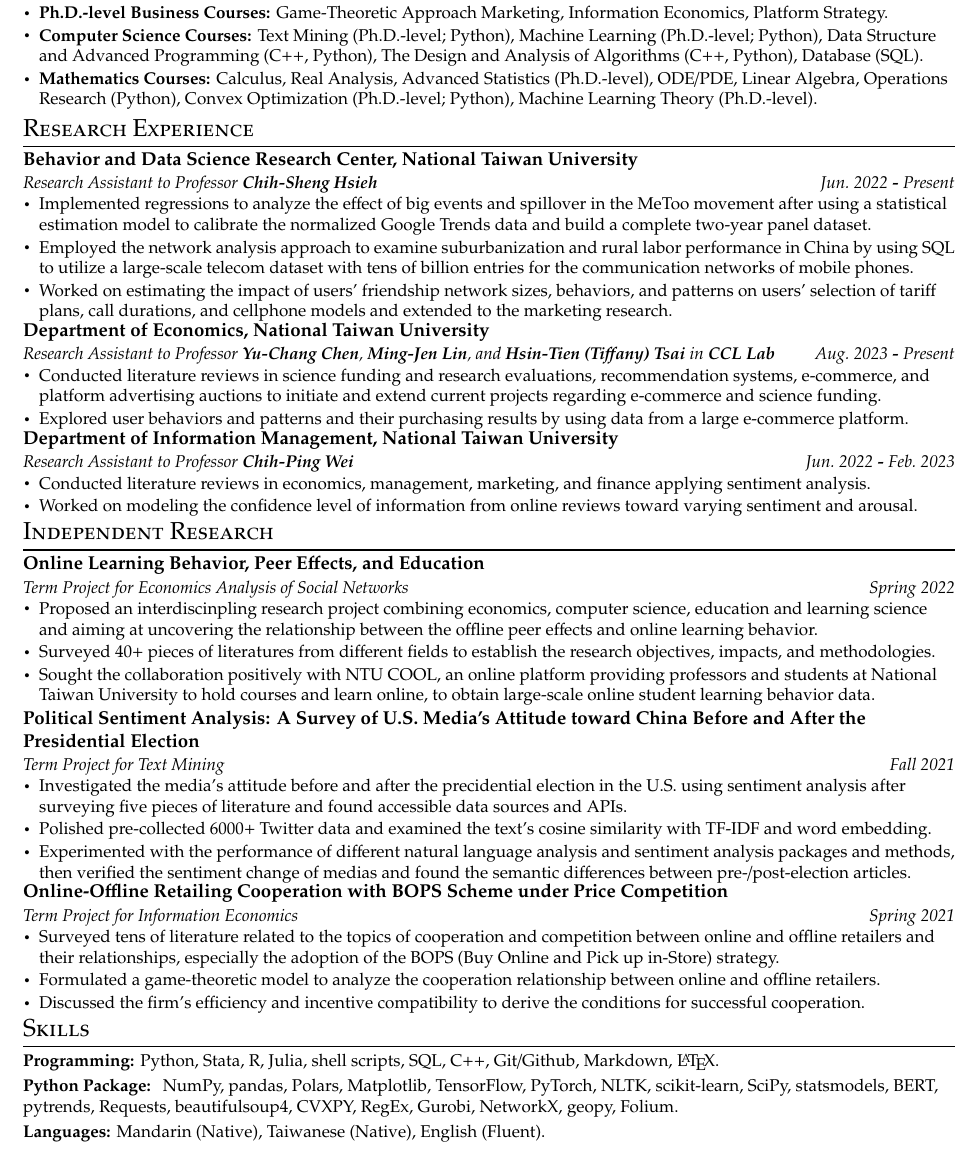
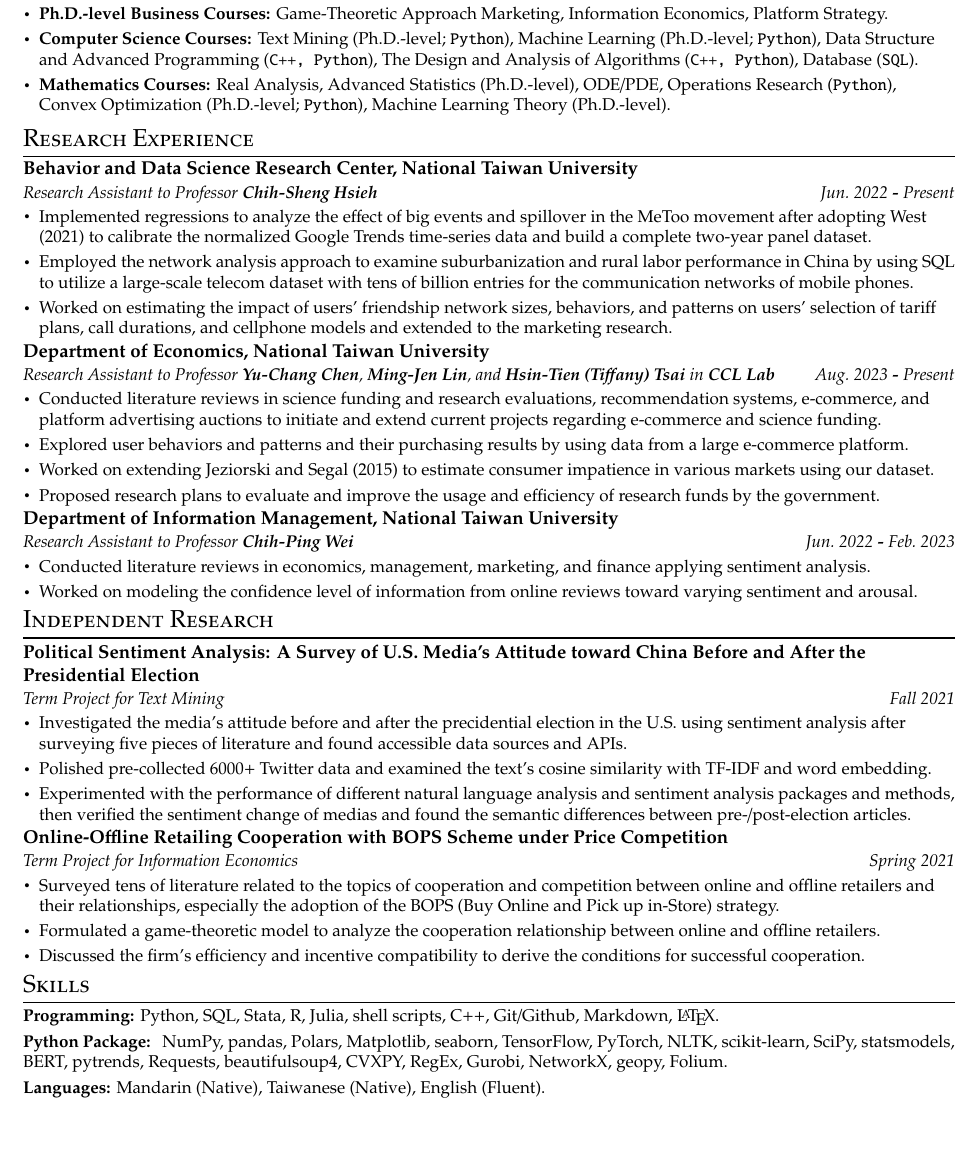
Before and after one commit to ujkuo/CV, a LaTeX CV (cv.tex): part of the page, cut so that both start at the same text, the shorter picture padded with empty space. The pictures show the PDF file CV.pdf that the author committed with the source.

Commit message:
modify the head position, remove one independent research item, polish and add words, and add one additional python packages

```diff
--- a/cv.tex
+++ b/cv.tex
@@ -44,29 +44,27 @@
 %      \end{tabular*}\vspace{-7pt}
       \resumeItemListStart
         \resumeItem{\textbf{Ph.D.-level Economics Courses:}
-                Microeconomics, Econometrics (Python, Stata),
+                Microeconomics, Econometrics ({\tt Python, Stata}),
                 Bayesian and Network Econometrics,
-                Computational Methods for Econometrics (Python, R, Stata),
-                Economic Analysis of Social Networks (Python, R).
+                Computational Methods for Econometrics ({\tt Python, R, Stata}),
+                Economic Analysis of Social Networks ({\tt Python, R}).
                 }
         \resumeItem{\textbf{Ph.D.-level Business Courses:}
                 Game-Theoretic Approach Marketing,
                 Information Economics, Platform Strategy.}
         \resumeItem{\textbf{Computer Science Courses:}
-            Text Mining (Ph.D.-level; Python),
-            Machine Learning (Ph.D.-level; Python),
-                Data Structure and Advanced Programming (C++, Python),
-                The Design and Analysis of Algorithms (C++, Python),
-                Database (SQL).}
+            Text Mining (Ph.D.-level; {\tt Python}),
+            Machine Learning (Ph.D.-level; {\tt Python}),
+                Data Structure and Advanced Programming ({\tt C++, Python}),
+                The Design and Analysis of Algorithms ({\tt C++, Python}),
+                Database ({\tt SQL}).}
         \resumeItem{\textbf{Mathematics Courses:}
-                Calculus,
                 Real Analysis,
                 % Statistics (Python),
                 Advanced Statistics (Ph.D.-level),
                 ODE/PDE,
-                Linear Algebra,
-                Operations Research (Python),
-                Convex Optimization (Ph.D.-level; Python),
+                Operations Research ({\tt Python}),
+                Convex Optimization (Ph.D.-level; {\tt Python}),
                 Machine Learning Theory (Ph.D.-level).}
       \resumeItemListEnd
   \resumeSubHeadingListEnd
@@ -98,8 +96,8 @@
 %          analyze the effect of big events and
 %            spillover in the MeToo movement.}
         \resumeItem {Implemented regressions to analyze the effect of big events
-        and spillover in the MeToo movement after using a statistical estimation
-        model to calibrate the normalized Google Trends data and build a complete two-year
+        and spillover in the MeToo movement after adopting West (2021)
+        to calibrate the normalized Google Trends time-series data and build a complete two-year
         panel dataset.}
         \resumeItem {Employed the network analysis approach to examine suburbanization
         and rural labor performance in China by using SQL to utilize a large-scale telecom
@@ -128,6 +126,10 @@
         auctions to initiate and extend current projects regarding e-commerce and science funding.}
         \resumeItem {Explored user behaviors and patterns and their
         purchasing results by using data from a large e-commerce platform.}
+        \resumeItem {Worked on extending Jeziorski and Segal (2015) to estimate consumer impatience
+        in various markets using our dataset.}
+        \resumeItem {Proposed research plans to evaluate and improve the usage and efficiency of research
+        funds by the government.}
         \resumeItemListEnd
 
     \resumeSubheading
@@ -149,23 +151,23 @@
   \vspace{1pt}
   \resumeSubHeadingListStart
 
-    \resumeSubheading
-    {Online Learning Behavior, Peer Effects, and Education}{}
-    {Term Project for Economics Analysis of Social Networks}{Spring 2022}
-    \resumeItemListStart
-    \resumeItem{Proposed an interdiscinpling research project
-    combining economics, computer science, education and learning science and
-    aiming at
-    uncovering the relationship between
-    the offline peer effects and online learning behavior.}
-        \resumeItem {Surveyed 40+ pieces of literatures from
-        different fields to establish
-            the research objectives, impacts, and methodologies.}
-        \resumeItem {Sought the collaboration positively with NTU COOL,
-            an online platform providing professors and students
-            at National Taiwan University to hold courses and learn online,
-            to obtain large-scale online student learning behavior data.}
-    \resumeItemListEnd
+%    \resumeSubheading
+%    {Online Learning Behavior, Peer Effects, and Education}{}
+%    {Term Project for Economics Analysis of Social Networks}{Spring 2022}
+%    \resumeItemListStart
+%    \resumeItem{Proposed an interdiscinpling research project
+%    combining economics, computer science, education and learning science and
+%    aiming at
+%    uncovering the relationship between
+%    the offline peer effects and online learning behavior.}
+%        \resumeItem {Surveyed 40+ pieces of literatures from
+%        different fields to establish
+%            the research objectives, impacts, and methodologies.}
+%        \resumeItem {Sought the collaboration positively with NTU COOL,
+%            an online platform providing professors and students
+%            at National Taiwan University to hold courses and learn online,
+%            to obtain large-scale online student learning behavior data.}
+%    \resumeItemListEnd
 
   \vspace{-5pt}\item
     \textbf{Political Sentiment Analysis:
@@ -215,10 +217,11 @@
   \resumeSubHeadingListStart
     \vspace{-5pt}
     \small{\item{
-        \textbf{Programming: }{Python, Stata, R, Julia, shell scripts,
-        SQL, C++, Git/Github, Markdown, \LaTeX.} \\[3pt]
+        \textbf{Programming: }{Python, SQL, Stata, R, Julia, shell scripts,
+        C++, Git/Github, Markdown, \LaTeX.} \\[3pt]
         \textbf{Python Package: }{
-          NumPy, pandas, Polars, Matplotlib, TensorFlow, PyTorch, NLTK, scikit-learn, SciPy, statsmodels,
+        NumPy, pandas, Polars, Matplotlib, seaborn,
+        TensorFlow, PyTorch, NLTK, scikit-learn, SciPy, statsmodels,
         BERT, pytrends, Requests, beautifulsoup4, CVXPY, RegEx,
         Gurobi, NetworkX, geopy, Folium.} \\[3pt]
       \textbf{Languages: }{Mandarin (Native), Taiwanese (Native), English (Fluent).}
```
Also changed, not shown: academicThemeCV.cls (+6 -6 lines), CV.pdf, cv.tex (2 more changed lines).
